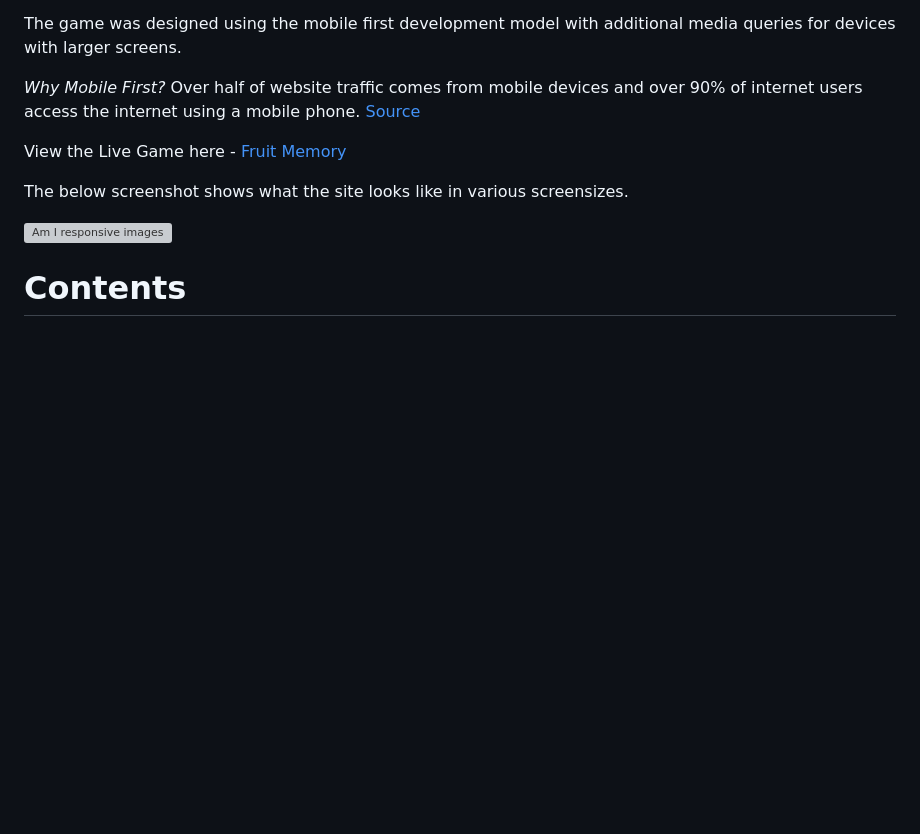
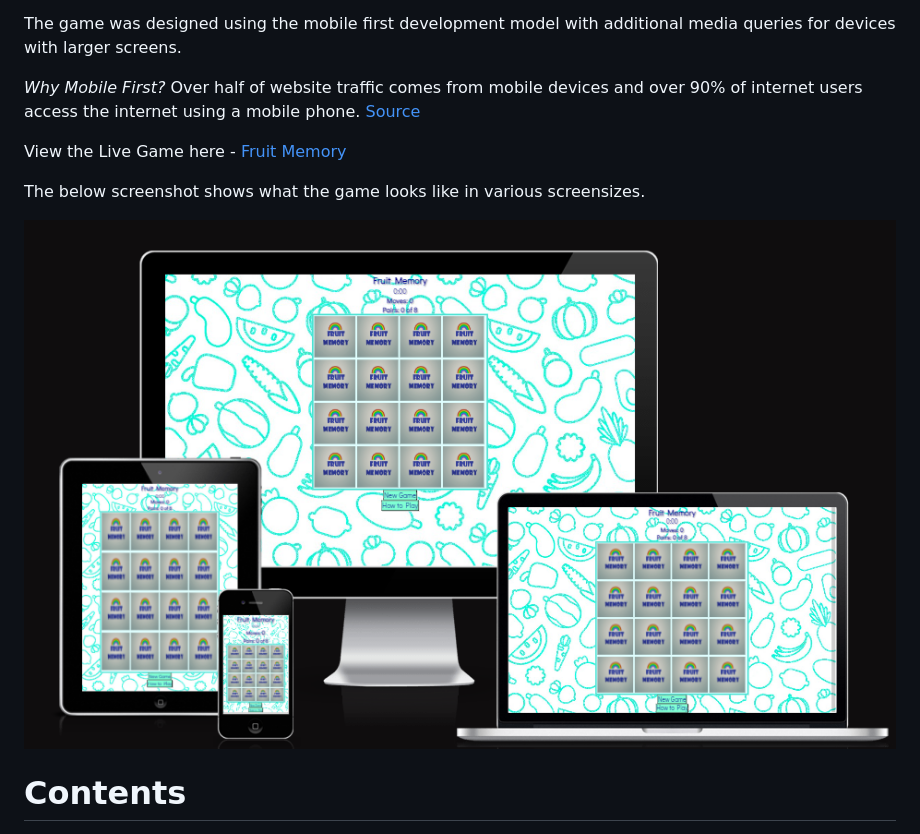
Before and after one commit to carlow78/fruit-memory, a Markdown page: README.md, the part around the change. GitHub-like rendering; pictures changed too: assets/readme/amiresponsive.png (added); blank space fills up the shorter version; grey boxes are pictures that could not be loaded.

Commit message:
readme amiresponsive

```diff
--- a/README.md
+++ b/README.md
@@ -9,9 +9,9 @@ The game was designed using the mobile first development model with additional m
 View the Live Game here - <a href="https://carlow78.github.io/fruit-memory/" target="_blank" rel="noopener">Fruit Memory</a>
 
 
-The below screenshot shows what the site looks like in various screensizes.
+The below screenshot shows what the game looks like in various screensizes.
 
-![Am I responsive images](assets/images/am-responsive.png)
+![Am I responsive images](assets/readme/amiresponsive.png)
 
 # Contents
 
```
